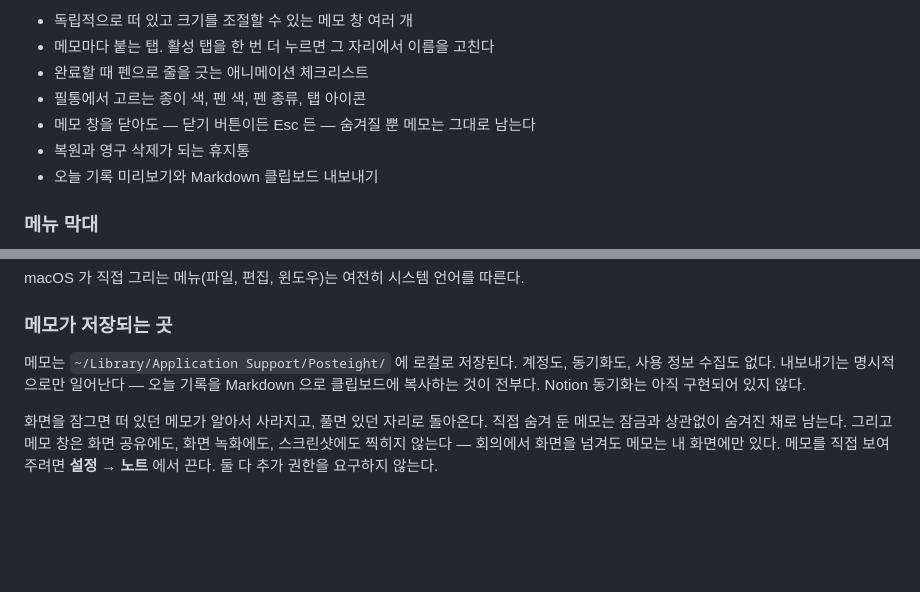
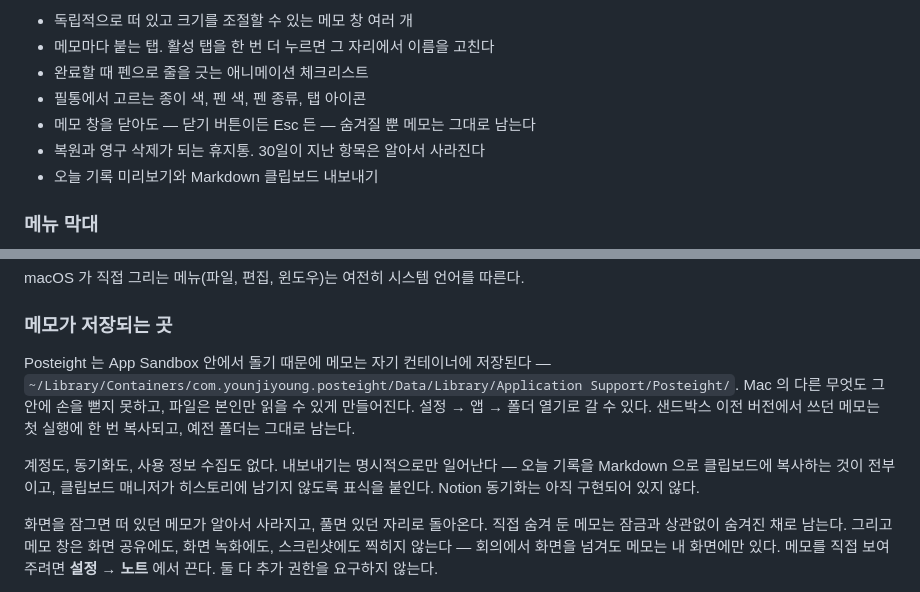
Before and after one commit to hmjlon/posteight, a Markdown page: README.ko.md, 2 parts joined by grey strips. GitHub-like rendering; blank space fills up the shorter version.

```diff
--- a/README.ko.md
+++ b/README.ko.md
@@ -69,7 +69,7 @@ xattr -dr com.apple.quarantine /Applications/Posteight.app
 - 완료할 때 펜으로 줄을 긋는 애니메이션 체크리스트
 - 필통에서 고르는 종이 색, 펜 색, 펜 종류, 탭 아이콘
 - 메모 창을 닫아도 — 닫기 버튼이든 Esc 든 — 숨겨질 뿐 메모는 그대로 남는다
-- 복원과 영구 삭제가 되는 휴지통
+- 복원과 영구 삭제가 되는 휴지통. 30일이 지난 항목은 알아서 사라진다
 - 오늘 기록 미리보기와 Markdown 클립보드 내보내기
 
 ### 메뉴 막대
@@ -99,9 +99,15 @@ macOS 가 직접 그리는 메뉴(파일, 편집, 윈도우)는 여전히 시스
 
 ### 메모가 저장되는 곳
 
-메모는 `~/Library/Application Support/Posteight/` 에 로컬로 저장된다. 계정도, 동기화도,
-사용 정보 수집도 없다. 내보내기는 명시적으로만 일어난다 — 오늘 기록을 Markdown 으로
-클립보드에 복사하는 것이 전부다. Notion 동기화는 아직 구현되어 있지 않다.
+Posteight 는 App Sandbox 안에서 돌기 때문에 메모는 자기 컨테이너에 저장된다 —
+`~/Library/Containers/com.younjiyoung.posteight/Data/Library/Application Support/Posteight/`.
+Mac 의 다른 무엇도 그 안에 손을 뻗지 못하고, 파일은 본인만 읽을 수 있게 만들어진다.
+설정 → 앱 → 폴더 열기로 갈 수 있다. 샌드박스 이전 버전에서 쓰던 메모는 첫 실행에 한 번
+복사되고, 예전 폴더는 그대로 남는다.
+
+계정도, 동기화도, 사용 정보 수집도 없다. 내보내기는 명시적으로만 일어난다 — 오늘 기록을
+Markdown 으로 클립보드에 복사하는 것이 전부이고, 클립보드 매니저가 히스토리에 남기지
+않도록 표식을 붙인다. Notion 동기화는 아직 구현되어 있지 않다.
 
 화면을 잠그면 떠 있던 메모가 알아서 사라지고, 풀면 있던 자리로 돌아온다. 직접 숨겨 둔
 메모는 잠금과 상관없이 숨겨진 채로 남는다. 그리고 메모 창은 화면 공유에도, 화면 녹화에도,
```
Also changed, not shown: README.md (+10 -4 lines).
